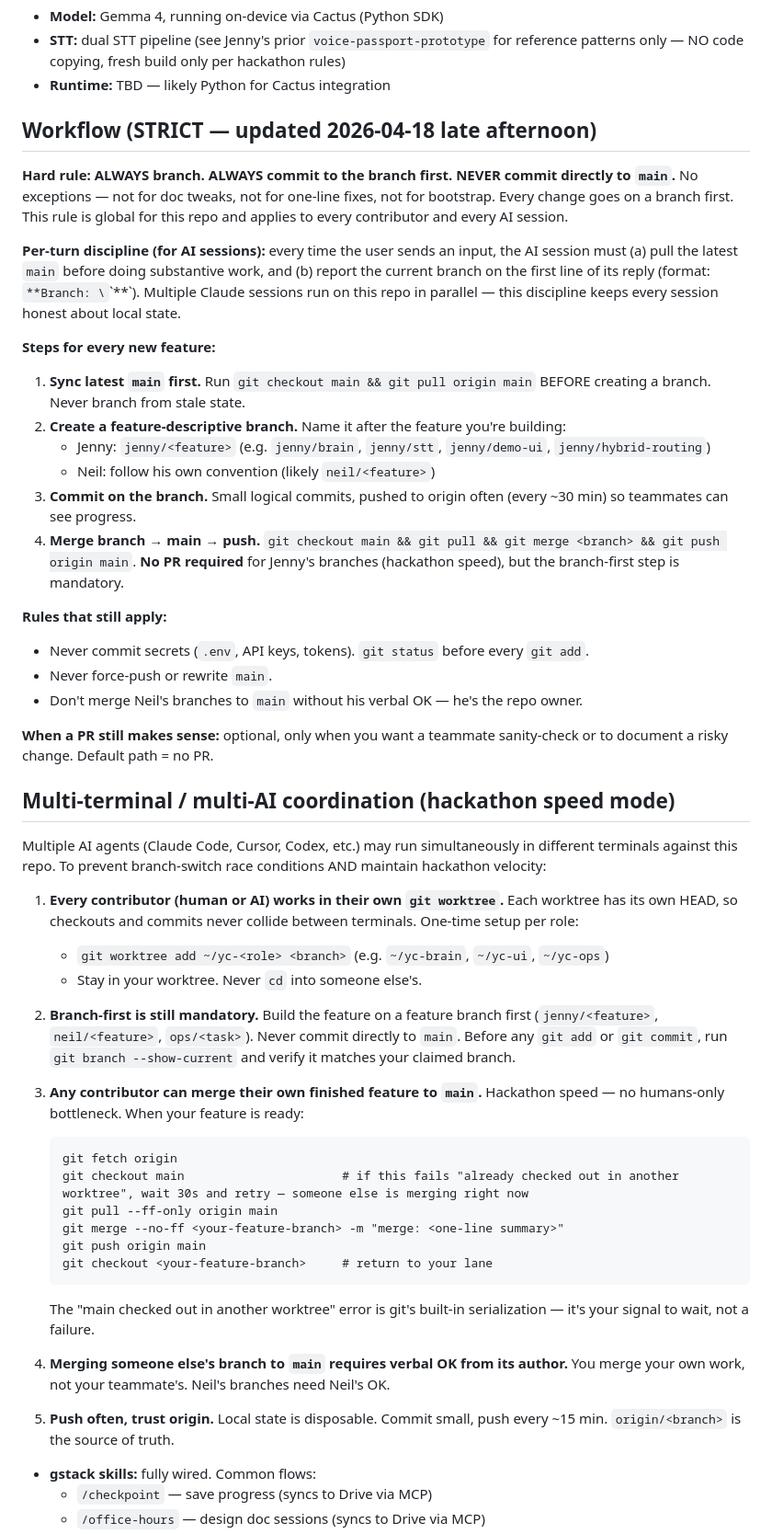
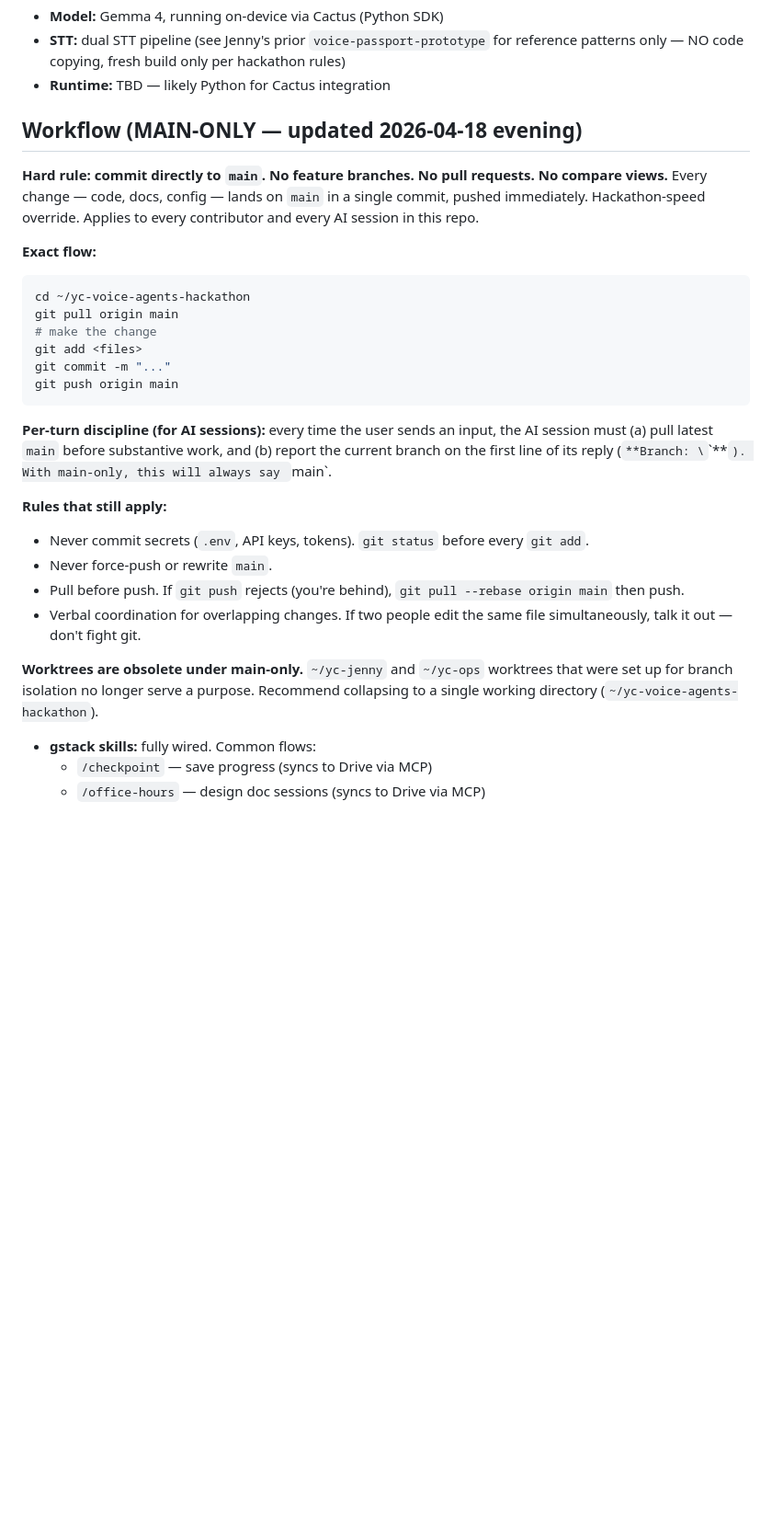
Before and after one commit to Neil-N4/yc-voice-agents-hackathon, a Markdown page: CLAUDE.md, the part around the change. Shown at 92% size. Drawn GitHub-style; blank space fills up the shorter version.

Commit message:
docs(workflow): main-only — no branches, no PRs, commit direct to main

````diff
--- a/CLAUDE.md
+++ b/CLAUDE.md
@@ -19,52 +19,30 @@ This file is also exposed as `AGENTS.md` (Codex convention) and `.cursorrules` (
 - **STT:** dual STT pipeline (see Jenny's prior `voice-passport-prototype` for reference patterns only — NO code copying, fresh build only per hackathon rules)
 - **Runtime:** TBD — likely Python for Cactus integration
 
-## Workflow (STRICT — updated 2026-04-18 late afternoon)
+## Workflow (MAIN-ONLY — updated 2026-04-18 evening)
 
-**Hard rule: ALWAYS branch. ALWAYS commit to the branch first. NEVER commit directly to `main`.** No exceptions — not for doc tweaks, not for one-line fixes, not for bootstrap. Every change goes on a branch first. This rule is global for this repo and applies to every contributor and every AI session.
+**Hard rule: commit directly to `main`. No feature branches. No pull requests. No compare views.** Every change — code, docs, config — lands on `main` in a single commit, pushed immediately. Hackathon-speed override. Applies to every contributor and every AI session in this repo.
 
-**Per-turn discipline (for AI sessions):** every time the user sends an input, the AI session must (a) pull the latest `main` before doing substantive work, and (b) report the current branch on the first line of its reply (format: `**Branch: \`<name>\`**`). Multiple Claude sessions run on this repo in parallel — this discipline keeps every session honest about local state.
+**Exact flow:**
 
-**Steps for every new feature:**
+```bash
+cd ~/yc-voice-agents-hackathon
+git pull origin main
+# make the change
+git add <files>
+git commit -m "..."
+git push origin main
+```
 
-1. **Sync latest `main` first.** Run `git checkout main && git pull origin main` BEFORE creating a branch. Never branch from stale state.
-2. **Create a feature-descriptive branch.** Name it after the feature you're building:
-   - Jenny: `jenny/<feature>` (e.g. `jenny/brain`, `jenny/stt`, `jenny/demo-ui`, `jenny/hybrid-routing`)
-   - Neil: follow his own convention (likely `neil/<feature>`)
-3. **Commit on the branch.** Small logical commits, pushed to origin often (every ~30 min) so teammates can see progress.
-4. **Merge branch → main → push.** `git checkout main && git pull && git merge <branch> && git push origin main`. **No PR required** for Jenny's branches (hackathon speed), but the branch-first step is mandatory.
+**Per-turn discipline (for AI sessions):** every time the user sends an input, the AI session must (a) pull latest `main` before substantive work, and (b) report the current branch on the first line of its reply (`**Branch: \`<name>\`**`). With main-only, this will always say `main`.
 
 **Rules that still apply:**
 - Never commit secrets (`.env`, API keys, tokens). `git status` before every `git add`.
 - Never force-push or rewrite `main`.
-- Don't merge Neil's branches to `main` without his verbal OK — he's the repo owner.
+- Pull before push. If `git push` rejects (you're behind), `git pull --rebase origin main` then push.
+- Verbal coordination for overlapping changes. If two people edit the same file simultaneously, talk it out — don't fight git.
 
-**When a PR still makes sense:** optional, only when you want a teammate sanity-check or to document a risky change. Default path = no PR.
-
-## Multi-terminal / multi-AI coordination (hackathon speed mode)
-
-Multiple AI agents (Claude Code, Cursor, Codex, etc.) may run simultaneously in different terminals against this repo. To prevent branch-switch race conditions AND maintain hackathon velocity:
-
-1. **Every contributor (human or AI) works in their own `git worktree`.** Each worktree has its own HEAD, so checkouts and commits never collide between terminals. One-time setup per role:
-   - `git worktree add ~/yc-<role> <branch>` (e.g. `~/yc-brain`, `~/yc-ui`, `~/yc-ops`)
-   - Stay in your worktree. Never `cd` into someone else's.
-
-2. **Branch-first is still mandatory.** Build the feature on a feature branch first (`jenny/<feature>`, `neil/<feature>`, `ops/<task>`). Never commit directly to `main`. Before any `git add` or `git commit`, run `git branch --show-current` and verify it matches your claimed branch.
-
-3. **Any contributor can merge their own finished feature to `main`.** Hackathon speed — no humans-only bottleneck. When your feature is ready:
-   ```
-   git fetch origin
-   git checkout main                      # if this fails "already checked out in another worktree", wait 30s and retry — someone else is merging right now
-   git pull --ff-only origin main
-   git merge --no-ff <your-feature-branch> -m "merge: <one-line summary>"
-   git push origin main
-   git checkout <your-feature-branch>     # return to your lane
-   ```
-   The "main checked out in another worktree" error is git's built-in serialization — it's your signal to wait, not a failure.
-
-4. **Merging someone else's branch to `main` requires verbal OK from its author.** You merge your own work, not your teammate's. Neil's branches need Neil's OK.
-
-5. **Push often, trust origin.** Local state is disposable. Commit small, push every ~15 min. `origin/<branch>` is the source of truth.
+**Worktrees are obsolete under main-only.** `~/yc-jenny` and `~/yc-ops` worktrees that were set up for branch isolation no longer serve a purpose. Recommend collapsing to a single working directory (`~/yc-voice-agents-hackathon`).
 
 - **gstack skills:** fully wired. Common flows:
   - `/checkpoint` — save progress (syncs to Drive via MCP)
````
